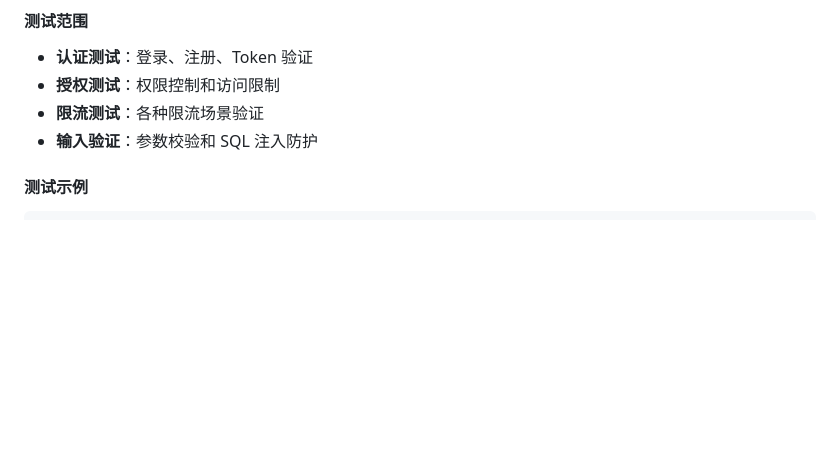
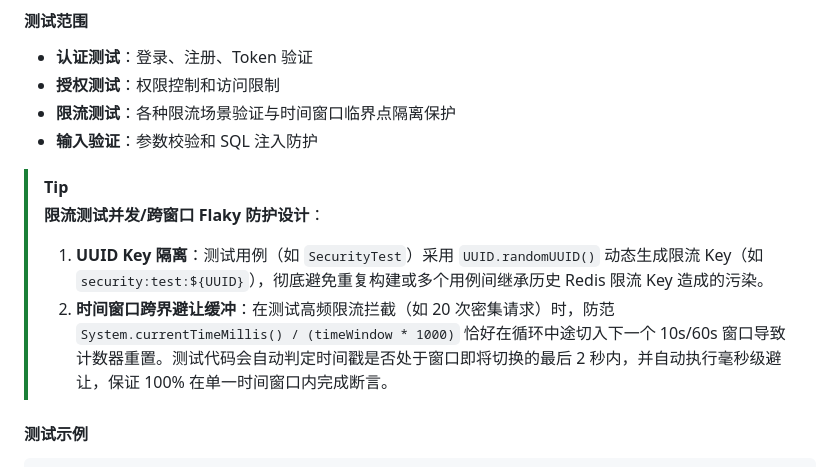
Before and after one commit to listen2code/ListenPortfolioBackend, a Markdown page: docs/test_coverage.md, the part around the change. GitHub-like rendering; blank space fills up the shorter version.

Commit message:
docs: update test coverage and todo documentation with rate limit fix and CI status

```diff
--- a/docs/test_coverage.md
+++ b/docs/test_coverage.md
@@ -233,8 +233,13 @@ class AuthServiceIntegrationTest {
 #### 测试范围
 - **认证测试**：登录、注册、Token 验证
 - **授权测试**：权限控制和访问限制
-- **限流测试**：各种限流场景验证
+- **限流测试**：各种限流场景验证与时间窗口临界点隔离保护
 - **输入验证**：参数校验和 SQL 注入防护
+
+> [!TIP]
+> **限流测试并发/跨窗口 Flaky 防护设计**：
+> 1. **UUID Key 隔离**：测试用例（如 `SecurityTest`）采用 `UUID.randomUUID()` 动态生成限流 Key（如 `security:test:${UUID}`），彻底避免重复构建或多个用例间继承历史 Redis 限流 Key 造成的污染。
+> 2. **时间窗口跨界避让缓冲**：在测试高频限流拦截（如 20 次密集请求）时，防范 `System.currentTimeMillis() / (timeWindow * 1000)` 恰好在循环中途切入下一个 10s/60s 窗口导致计数器重置。测试代码会自动判定时间戳是否处于窗口即将切换的最后 2 秒内，并自动执行毫秒级避让，保证 100% 在单一时间窗口内完成断言。
 
 #### 测试示例
 
```
Also changed, not shown: docs/todo.md (+2 -2 lines).
